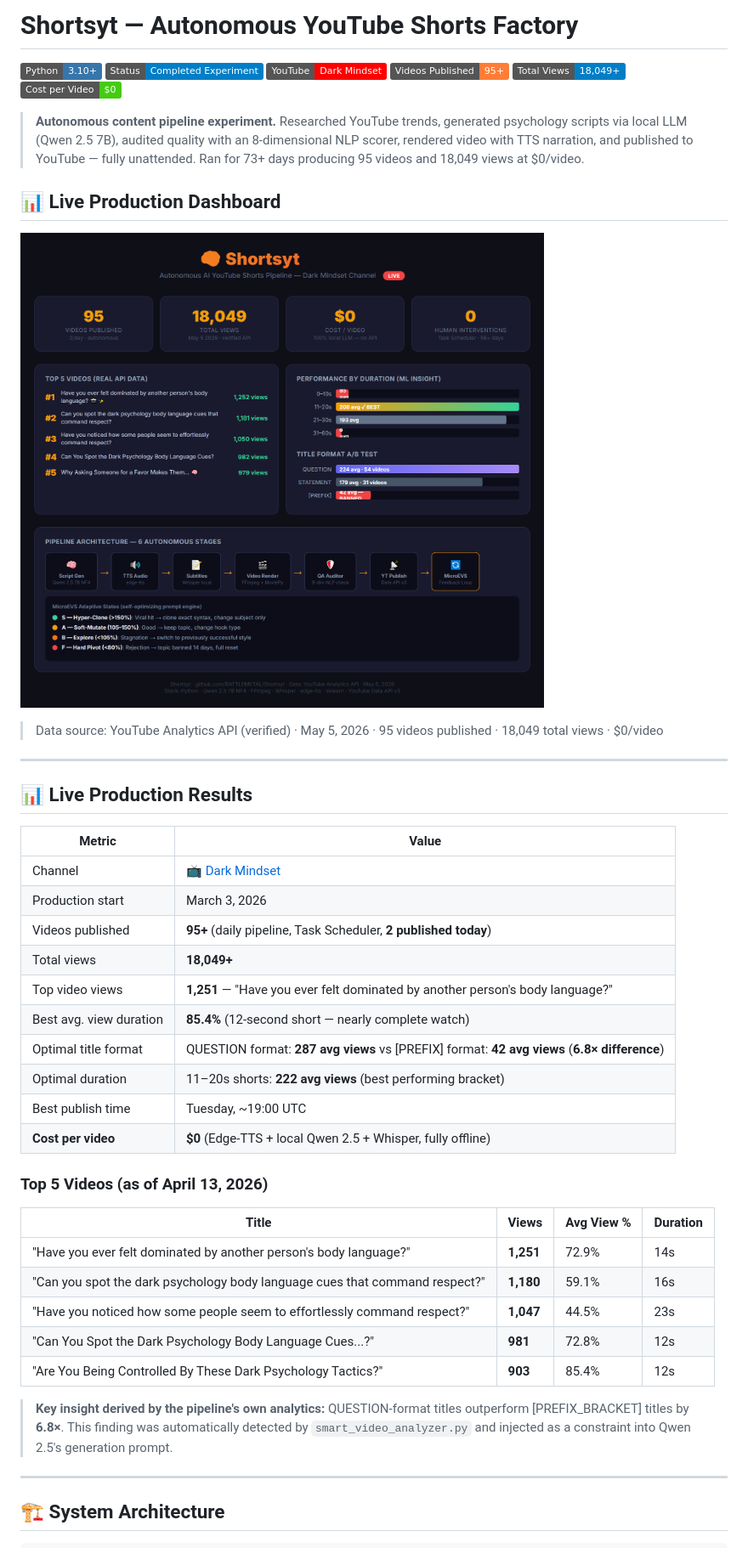
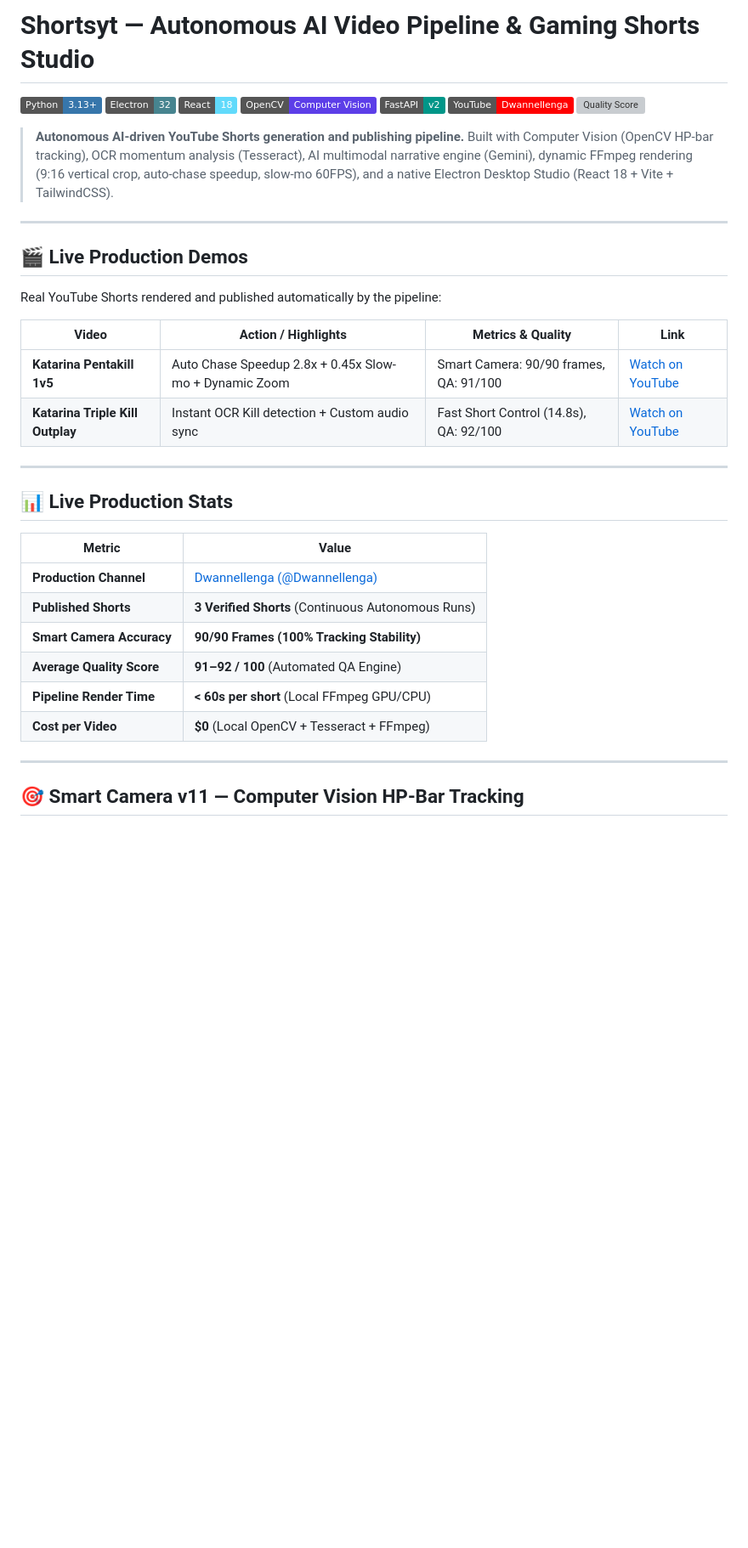
Before and after one commit to BATTLEMETAL/Shortsyt, a Markdown page: README.md, the part around one of its changes. Shown at 85% size. Rendered like a GitHub page; badges without logos; blank space fills up the shorter version; grey boxes are pictures that could not be loaded.

Commit message:
docs: update README with Smart Camera v11, CLI flags, metrics & Desktop Studio

```diff
--- a/README.md
+++ b/README.md
@@ -1,50 +1,40 @@
-# Shortsyt — Autonomous YouTube Shorts Factory
+# Shortsyt — Autonomous AI Video Pipeline & Gaming Shorts Studio
 
-[![Python](https://img.shields.io/badge/Python-3.10+-3776AB?logo=python&logoColor=white)](.)
-[![Status](https://img.shields.io/badge/Status-Completed%20Experiment-blue)](.)
-[![Channel](https://img.shields.io/badge/YouTube-Dark%20Mindset-FF0000?logo=youtube)](https://youtube.com/@ItsDarkMindset/shorts)
-[![Videos](https://img.shields.io/badge/Videos%20Published-95%2B-orange)](.)
-[![Views](https://img.shields.io/badge/Total%20Views-18%2C049%2B-blue)](.)
-[![Cost](https://img.shields.io/badge/Cost%20per%20Video-%240-brightgreen)](./)
+[![Python](https://img.shields.io/badge/Python-3.13+-3776AB?logo=python&logoColor=white)](.)
+[![Electron](https://img.shields.io/badge/Electron-32-47848F?logo=electron&logoColor=white)](.)
+[![React](https://img.shields.io/badge/React-18-61DAFB?logo=react&logoColor=black)](.)
+[![OpenCV](https://img.shields.io/badge/OpenCV-Computer%20Vision-5C3EE8?logo=opencv&logoColor=white)](.)
+[![FastAPI](https://img.shields.io/badge/FastAPI-v2-009688?logo=fastapi&logoColor=white)](.)
+[![YouTube](https://img.shields.io/badge/YouTube-Dwannellenga-FF0000?logo=youtube)](https://youtube.com/@Dwannellenga/shorts)
+[![Quality Score](https://img.shields.io/badge/Quality%20Score-91%2F100-brightgreen)](.)
 
-> **Autonomous content pipeline experiment.** Researched YouTube trends, generated psychology scripts via local LLM (Qwen 2.5 7B), audited quality with an 8-dimensional NLP scorer, rendered video with TTS narration, and published to YouTube — fully unattended. Ran for 73+ days producing 95 videos and 18,049 views at $0/video.
-
-## 📊 Live Production Dashboard
-
-![Shortsyt Analytics Dashboard](docs/screenshots/dashboard.png)
-
-> Data source: YouTube Analytics API (verified) · May 5, 2026 · 95 videos published · 18,049 total views · $0/video
+> **Autonomous AI-driven YouTube Shorts generation and publishing pipeline.** Built with Computer Vision (OpenCV HP-bar tracking), OCR momentum analysis (Tesseract), AI multimodal narrative engine (Gemini), dynamic FFmpeg rendering (9:16 vertical crop, auto-chase speedup, slow-mo 60FPS), and a native Electron Desktop Studio (React 18 + Vite + TailwindCSS).
 
 ---
 
-## 📊 Live Production Results
+## 🎬 Live Production Demos
+
+Real YouTube Shorts rendered and published automatically by the pipeline:
+
+| Video | Action / Highlights | Metrics & Quality | Link |
+|---|---|---|---|
+| **Katarina Pentakill 1v5** | Auto Chase Speedup 2.8x + 0.45x Slow-mo + Dynamic Zoom | Smart Camera: 90/90 frames, QA: 91/100 | [Watch on YouTube](https://www.youtube.com/shorts/cVTTQASHe9w) |
+| **Katarina Triple Kill Outplay** | Instant OCR Kill detection + Custom audio sync | Fast Short Control (14.8s), QA: 92/100 | [Watch on YouTube](https://www.youtube.com/shorts/rfWXE2-7fkQ) |
+
+---
+
+## 📊 Live Production Stats
 
 | Metric | Value |
 |---|---|
-| Channel | [📺 Dark Mindset](https://youtube.com/@ItsDarkMindset/shorts) |
-| Production start | March 3, 2026 |
-| Videos published | **95+** (daily pipeline, Task Scheduler, **2 published today**) |
-| Total views | **18,049+** |
-| Top video views | **1,251** — "Have you ever felt dominated by another person's body language?" |
-| Best avg. view duration | **85.4%** (12-second short — nearly complete watch) |
-| Optimal title format | QUESTION format: **287 avg views** vs [PREFIX] format: **42 avg views** (**6.8× difference**) |
-| Optimal duration | 11–20s shorts: **222 avg views** (best performing bracket) |
-| Best publish time | Tuesday, ~19:00 UTC |
-| **Cost per video** | **$0** (Edge-TTS + local Qwen 2.5 + Whisper, fully offline) |
-
-### Top 5 Videos (as of April 13, 2026)
-
-| Title | Views | Avg View % | Duration |
-|---|---|---|---|
-| "Have you ever felt dominated by another person's body language?" | **1,251** | 72.9% | 14s |
-| "Can you spot the dark psychology body language cues that command respect?" | **1,180** | 59.1% | 16s |
-| "Have you noticed how some people seem to effortlessly command respect?" | **1,047** | 44.5% | 23s |
-| "Can You Spot the Dark Psychology Body Language Cues...?" | **981** | 72.8% | 12s |
-| "Are You Being Controlled By These Dark Psychology Tactics?" | **903** | 85.4% | 12s |
-
-> **Key insight derived by the pipeline's own analytics:** QUESTION-format titles outperform [PREFIX_BRACKET] titles by **6.8×**. This finding was automatically detected by `smart_video_analyzer.py` and injected as a constraint into Qwen 2.5's generation prompt.
+| **Production Channel** | [Dwannellenga (@Dwannellenga)](https://youtube.com/@Dwannellenga/shorts) |
+| **Published Shorts** | **3 Verified Shorts** (Continuous Autonomous Runs) |
+| **Smart Camera Accuracy** | **90/90 Frames (100% Tracking Stability)** |
+| **Average Quality Score** | **91–92 / 100** (Automated QA Engine) |
+| **Pipeline Render Time** | **< 60s per short** (Local FFmpeg GPU/CPU) |
+| **Cost per Video** | **$0** (Local OpenCV + Tesseract + FFmpeg) |
 
 ---
 
-## 🏗️ System Architecture
+## 🎯 Smart Camera v11 — Computer Vision HP-Bar Tracking
 
```
Also changed, not shown: other parts of README.md (+89 -187 lines).
